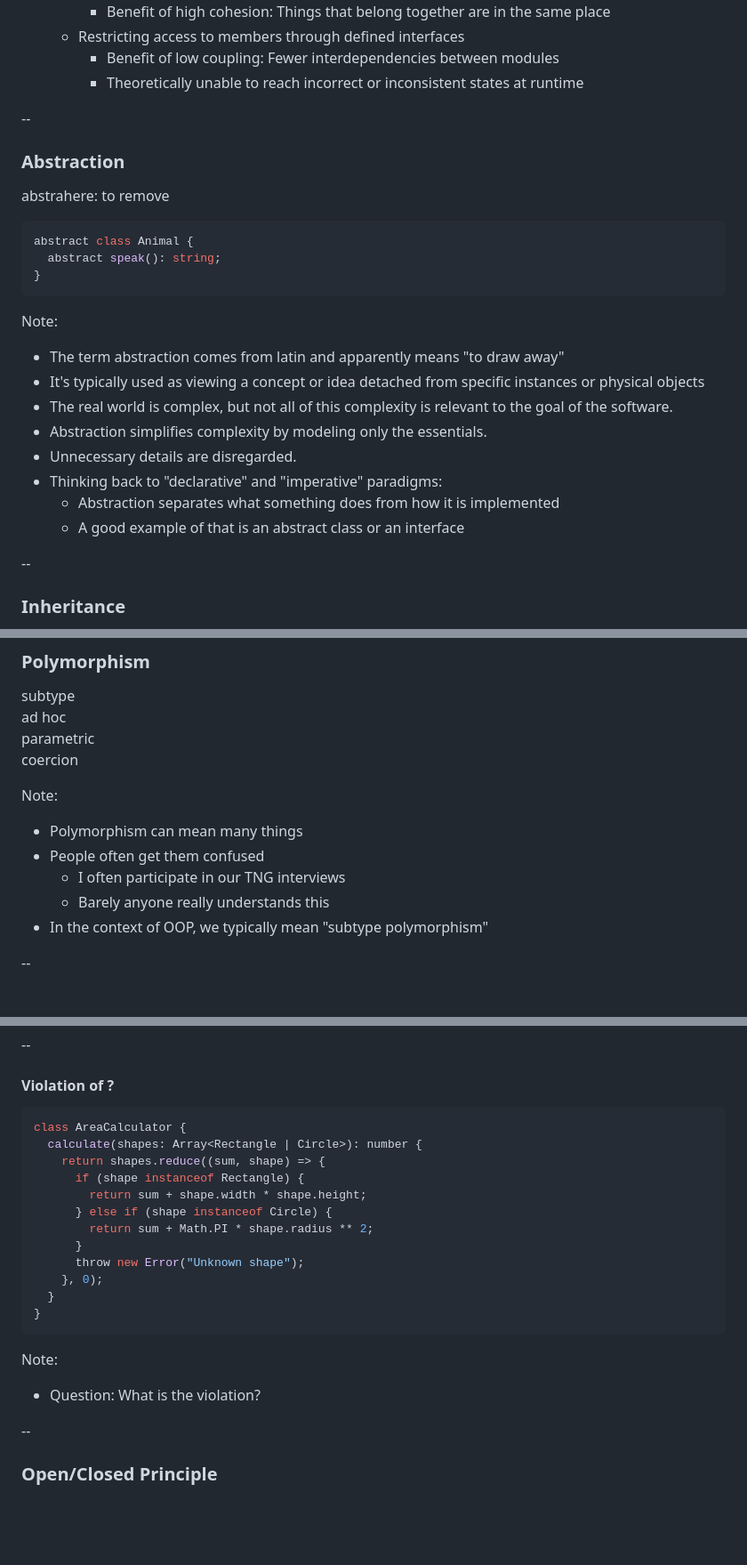
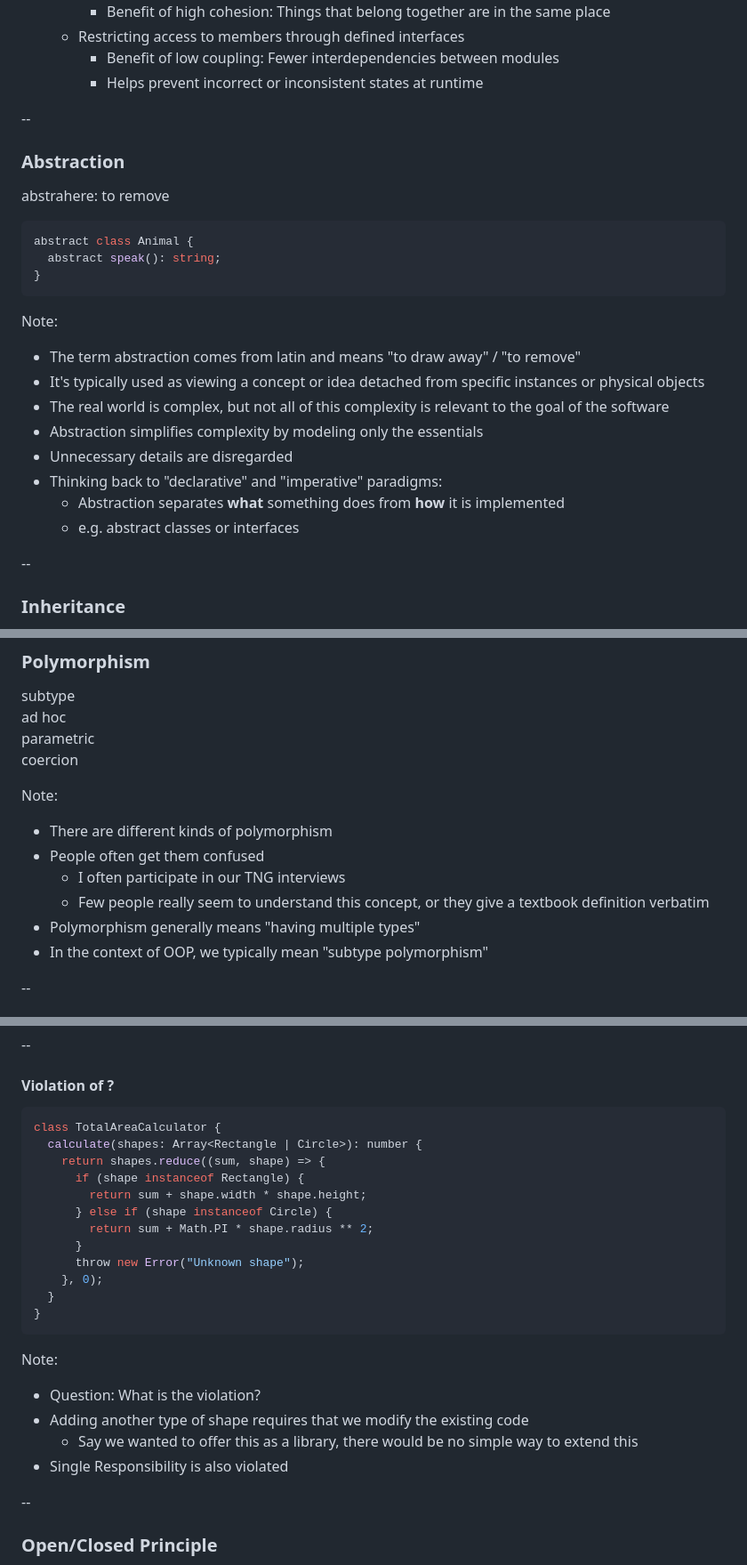
Before and after one commit to michasng/alchemy_of_code, a Markdown page: public/slides.md, 3 parts joined by grey strips. Shown at 89% size. Rendered like a GitHub page; blank space fills up the shorter version.

````diff
--- a/public/slides.md
+++ b/public/slides.md
@@ -359,7 +359,7 @@ Note:
     - Benefit of high cohesion: Things that belong together are in the same place
   - Restricting access to members through defined interfaces
     - Benefit of low coupling: Fewer interdependencies between modules
-    - Theoretically unable to reach incorrect or inconsistent states at runtime
+    - Helps prevent incorrect or inconsistent states at runtime
 
 --
 
@@ -375,14 +375,14 @@ abstract class Animal {
 
 Note:
 
-- The term abstraction comes from latin and apparently means "to draw away"
+- The term abstraction comes from latin and means "to draw away" / "to remove"
 - It's typically used as viewing a concept or idea detached from specific instances or physical objects
-- The real world is complex, but not all of this complexity is relevant to the goal of the software.
-- Abstraction simplifies complexity by modeling only the essentials.
-- Unnecessary details are disregarded.
+- The real world is complex, but not all of this complexity is relevant to the goal of the software
+- Abstraction simplifies complexity by modeling only the essentials
+- Unnecessary details are disregarded
 - Thinking back to "declarative" and "imperative" paradigms:
-  - Abstraction separates what something does from how it is implemented
-  - A good example of that is an abstract class or an interface
+  - Abstraction separates **what** something does from **how** it is implemented
+  - e.g. abstract classes or interfaces
 
 --
 
@@ -430,10 +430,11 @@ coercion
 
 Note:
 
-- Polymorphism can mean many things
+- There are different kinds of polymorphism
 - People often get them confused
   - I often participate in our TNG interviews
-  - Barely anyone really understands this
+  - Few people really seem to understand this concept, or they give a textbook definition verbatim
+- Polymorphism generally means "having multiple types"
 - In the context of OOP, we typically mean "subtype polymorphism"
 
 --
@@ -615,7 +615,7 @@ Note:
 #### Violation of ?
 
 ```typescript
-class AreaCalculator {
+class TotalAreaCalculator {
   calculate(shapes: Array<Rectangle | Circle>): number {
     return shapes.reduce((sum, shape) => {
       if (shape instanceof Rectangle) {
@@ -632,6 +632,9 @@ class AreaCalculator {
 Note:
 
 - Question: What is the violation?
+- Adding another type of shape requires that we modify the existing code
+  - Say we wanted to offer this as a library, there would be no simple way to extend this
+- Single Responsibility is also violated
 
 --
 
````
Also changed, not shown: other parts of public/slides.md (+12 -14 lines).
